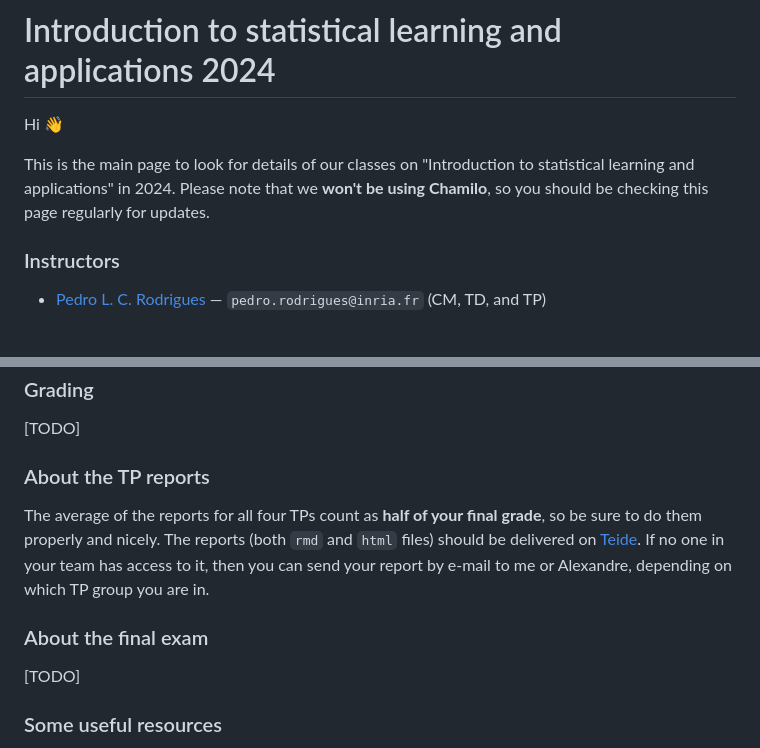
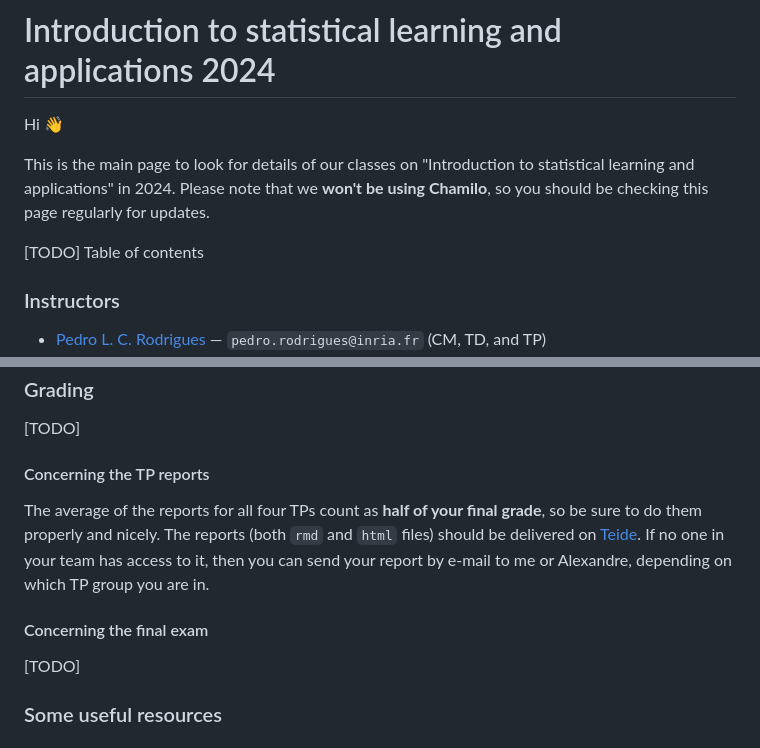
Before and after one commit to ISLA-Grenoble/2024-main, a Markdown page: README.md, 2 parts joined by grey strips. Rendered like a GitHub page; blank space fills up the shorter version.

```diff
--- a/README.md
+++ b/README.md
@@ -5,6 +5,8 @@ Hi :wave:
 This is the main page to look for details of our classes on "Introduction to
 statistical learning and applications" in 2024. Please note that we **won't be using Chamilo**,
 so you should be checking this page regularly for updates.
+
+[TODO] Table of contents
 
 ### Instructors
 - [Pedro L. C. Rodrigues](https://plcrodrigues.github.io/) — `pedro.rodrigues@inria.fr` (CM, TD, and TP)
@@ -70,13 +72,13 @@ classes is the following:
 ### Grading
 [TODO]
 
-### About the TP reports
+#### Concerning the TP reports
 The average of the reports for all four TPs count as **half of your final grade**,
 so be sure to do them properly and nicely. The reports (both `rmd` and `html` files)
 should be delivered on [Teide](https://teide.ensimag.fr/). If no one in your team has access to it, then you
 can send your report by e-mail to me or Alexandre, depending on which TP group you are in.
 
-### About the final exam
+#### Concerning the final exam
 [TODO]
 
 ### Some useful resources
```
